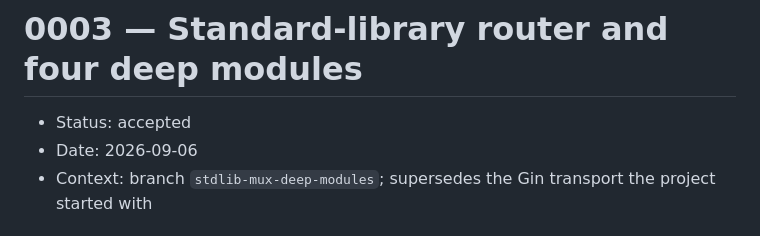
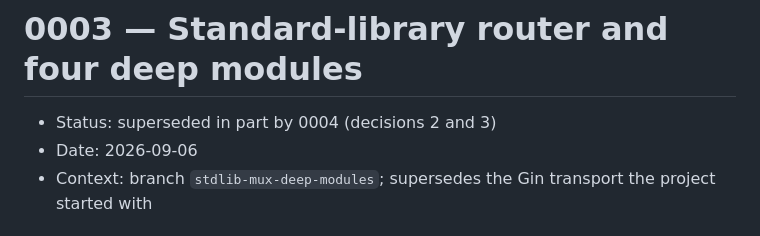
Before and after one commit to huyhandes/groxpi, a Markdown page: docs/adr/0003-stdlib-mux-and-module-boundaries.md, the part around the change. GitHub-like rendering.

```diff
--- a/docs/adr/0003-stdlib-mux-and-module-boundaries.md
+++ b/docs/adr/0003-stdlib-mux-and-module-boundaries.md
@@ -1,6 +1,6 @@
 # 0003 — Standard-library router and four deep modules
 
-- Status: accepted
+- Status: superseded in part by 0004 (decisions 2 and 3)
 - Date: 2026-09-06
 - Context: branch `stdlib-mux-deep-modules`; supersedes the Gin transport the project started with
 
```
Also changed, not shown: docs/adr/0004-read-through-storage-and-server-owned-http.md (added, +72 -0 lines).
